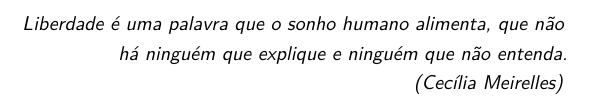
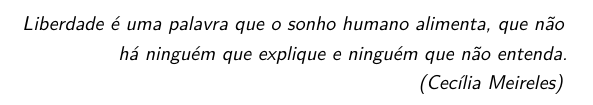
Before and after one commit to ranisalt/tcc, a LaTeX thesis (main.tex, which reads pretextual/epigrafe.tex): part of page 11 of 65, cut so that both start at the same text. Compiled offline with XeLaTeX.

Commit message:
Fix typo

```diff
--- a/pretextual/epigrafe.tex
+++ b/pretextual/epigrafe.tex
@@ -4,7 +4,7 @@
 		\textit{
             Liberdade é uma palavra que o sonho humano alimenta, que não há
             ninguém que explique e ninguém que não entenda. \\
-            (Cecília Meirelles)
+            (Cecília Meireles)
         }
     \end{flushright}
 \end{epigrafe}
```
